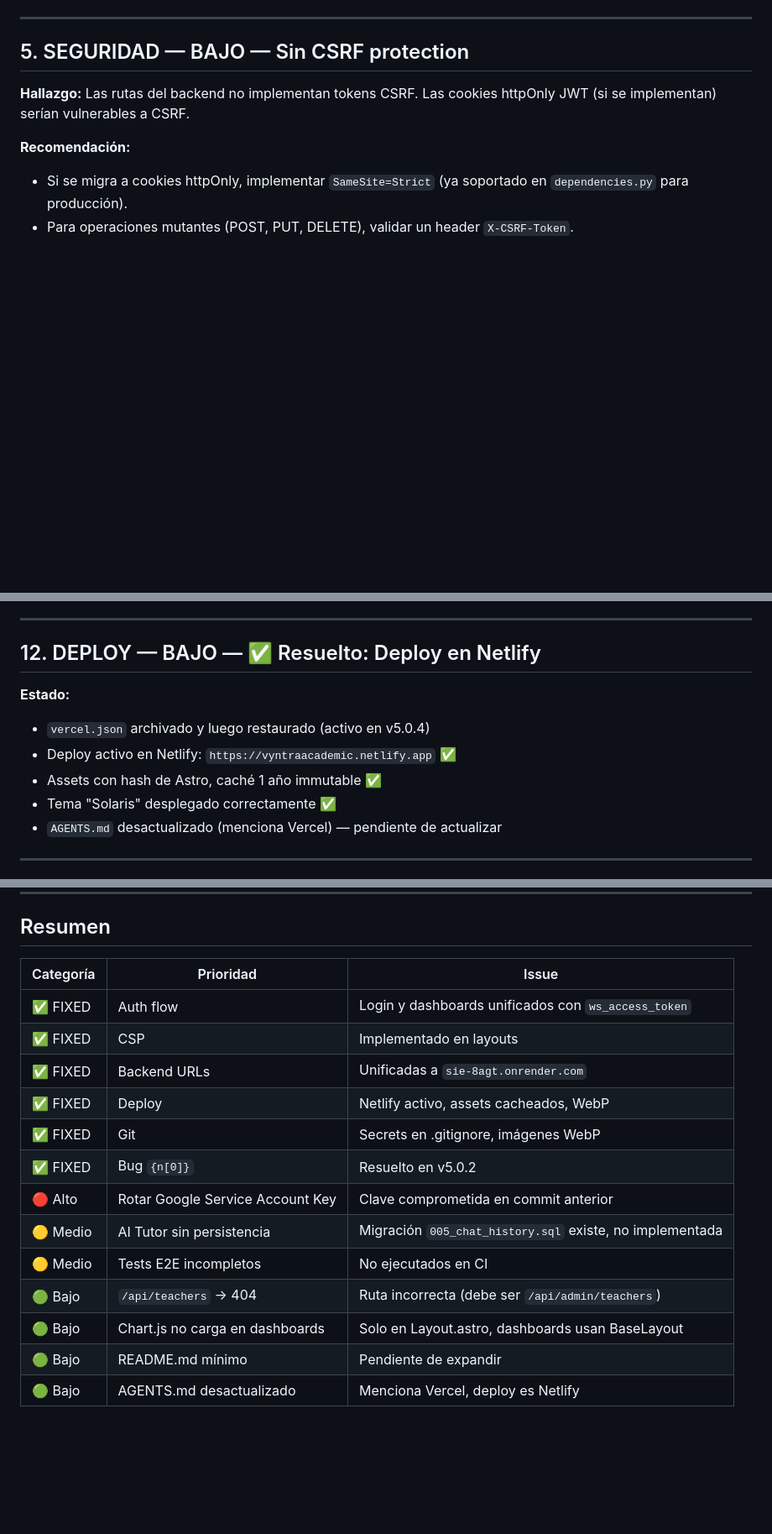
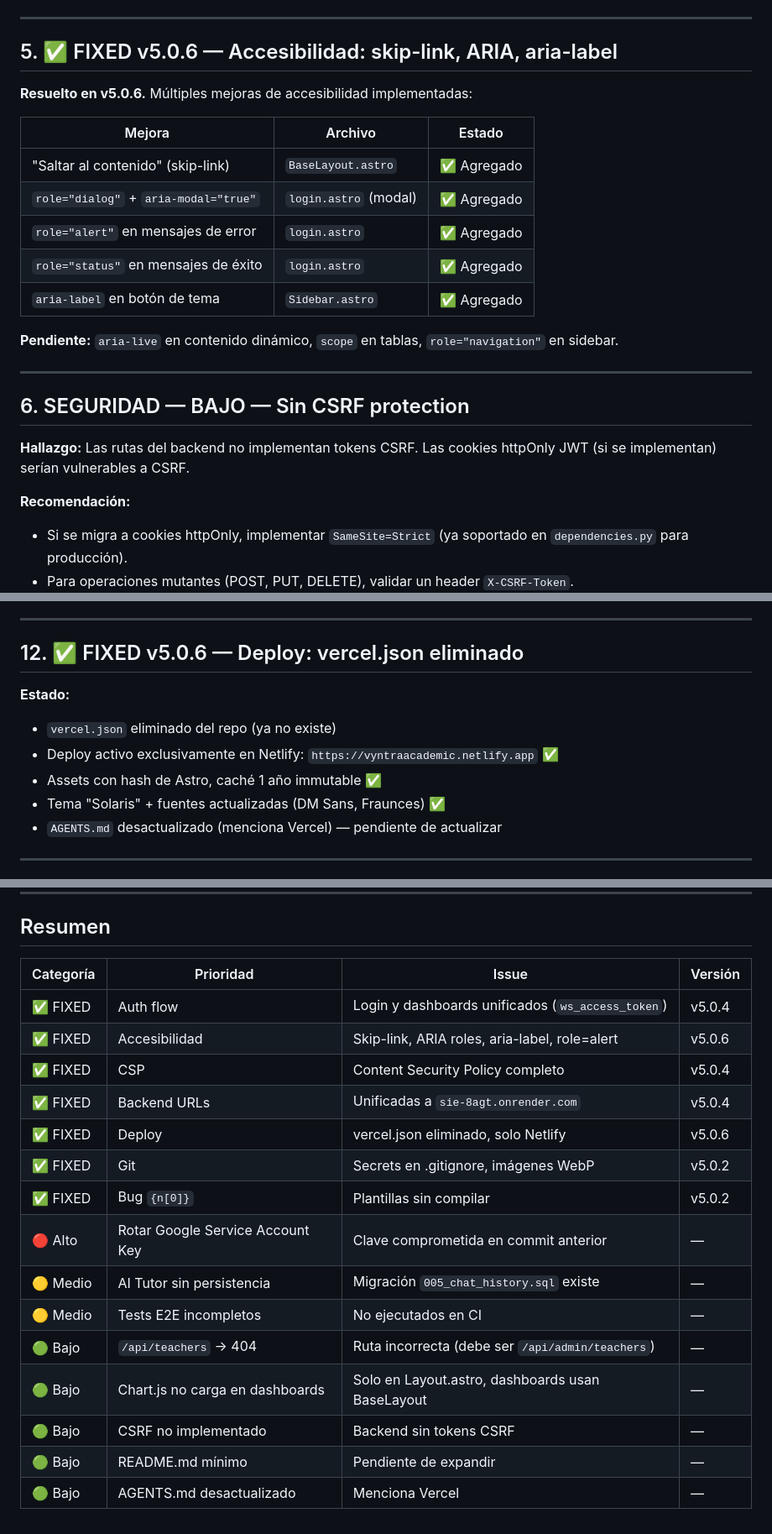
Before and after one commit to NikkoWebDev/SIE, a Markdown page: Others.md, 3 parts joined by grey strips. Shown at 84% size. Drawn GitHub-style; blank space fills up the shorter version.

Commit message:
v5.0.7 - Updated Others.md: marked accessibility fixes, vercel.json removal, added version column to summary

```diff
--- a/Others.md
+++ b/Others.md
@@ -74,7 +74,23 @@ Headers de seguridad completos:
 
 ---
 
-## 5. SEGURIDAD — BAJO — Sin CSRF protection
+## 5. ✅ FIXED v5.0.6 — Accesibilidad: skip-link, ARIA, aria-label
+
+**Resuelto en v5.0.6.** Múltiples mejoras de accesibilidad implementadas:
+
+| Mejora | Archivo | Estado |
+|--------|---------|--------|
+| "Saltar al contenido" (skip-link) | `BaseLayout.astro` | ✅ Agregado |
+| `role="dialog"` + `aria-modal="true"` | `login.astro` (modal) | ✅ Agregado |
+| `role="alert"` en mensajes de error | `login.astro` | ✅ Agregado |
+| `role="status"` en mensajes de éxito | `login.astro` | ✅ Agregado |
+| `aria-label` en botón de tema | `Sidebar.astro` | ✅ Agregado |
+
+**Pendiente:** `aria-live` en contenido dinámico, `scope` en tablas, `role="navigation"` en sidebar.
+
+---
+
+## 6. SEGURIDAD — BAJO — Sin CSRF protection
 
 **Hallazgo:** Las rutas del backend no implementan tokens CSRF. Las cookies httpOnly JWT (si se implementan) serían vulnerables a CSRF.
 
@@ -202,13 +218,13 @@ Headers de seguridad completos:
 
 ---
 
-## 12. DEPLOY — BAJO — ✅ Resuelto: Deploy en Netlify
+## 12. ✅ FIXED v5.0.6 — Deploy: vercel.json eliminado
 
 **Estado:**
-- `vercel.json` archivado y luego restaurado (activo en v5.0.4)
-- Deploy activo en Netlify: `https://vyntraacademic.netlify.app` ✅
+- `vercel.json` eliminado del repo (ya no existe)
+- Deploy activo exclusivamente en Netlify: `https://vyntraacademic.netlify.app` ✅
 - Assets con hash de Astro, caché 1 año immutable ✅
-- Tema "Solaris" desplegado correctamente ✅
+- Tema "Solaris" + fuentes actualizadas (DM Sans, Fraunces) ✅
 - `AGENTS.md` desactualizado (menciona Vercel) — pendiente de actualizar
 
 ---
@@ -237,18 +253,20 @@ Headers de seguridad completos:
 
 ## Resumen
 
-| Categoría | Prioridad | Issue |
-|-----------|-----------|-------|
-| ✅ FIXED | Auth flow | Login y dashboards unificados con `ws_access_token` |
-| ✅ FIXED | CSP | Implementado en layouts |
-| ✅ FIXED | Backend URLs | Unificadas a `sie-8agt.onrender.com` |
-| ✅ FIXED | Deploy | Netlify activo, assets cacheados, WebP |
-| ✅ FIXED | Git | Secrets en .gitignore, imágenes WebP |
-| ✅ FIXED | Bug `{n[0]}` | Resuelto en v5.0.2 |
-| 🔴 Alto | Rotar Google Service Account Key | Clave comprometida en commit anterior |
-| 🟡 Medio | AI Tutor sin persistencia | Migración `005_chat_history.sql` existe, no implementada |
-| 🟡 Medio | Tests E2E incompletos | No ejecutados en CI |
-| 🟢 Bajo | `/api/teachers` → 404 | Ruta incorrecta (debe ser `/api/admin/teachers`) |
-| 🟢 Bajo | Chart.js no carga en dashboards | Solo en Layout.astro, dashboards usan BaseLayout |
-| 🟢 Bajo | README.md mínimo | Pendiente de expandir |
-| 🟢 Bajo | AGENTS.md desactualizado | Menciona Vercel, deploy es Netlify |
+| Categoría | Prioridad | Issue | Versión |
+|-----------|-----------|-------|---------|
+| ✅ FIXED | Auth flow | Login y dashboards unificados (`ws_access_token`) | v5.0.4 |
+| ✅ FIXED | Accesibilidad | Skip-link, ARIA roles, aria-label, role=alert | v5.0.6 |
+| ✅ FIXED | CSP | Content Security Policy completo | v5.0.4 |
+| ✅ FIXED | Backend URLs | Unificadas a `sie-8agt.onrender.com` | v5.0.4 |
+| ✅ FIXED | Deploy | vercel.json eliminado, solo Netlify | v5.0.6 |
+| ✅ FIXED | Git | Secrets en .gitignore, imágenes WebP | v5.0.2 |
+| ✅ FIXED | Bug `{n[0]}` | Plantillas sin compilar | v5.0.2 |
+| 🔴 Alto | Rotar Google Service Account Key | Clave comprometida en commit anterior | — |
+| 🟡 Medio | AI Tutor sin persistencia | Migración `005_chat_history.sql` existe | — |
+| 🟡 Medio | Tests E2E incompletos | No ejecutados en CI | — |
+| 🟢 Bajo | `/api/teachers` → 404 | Ruta incorrecta (debe ser `/api/admin/teachers`) | — |
+| 🟢 Bajo | Chart.js no carga en dashboards | Solo en Layout.astro, dashboards usan BaseLayout | — |
+| 🟢 Bajo | CSRF no implementado | Backend sin tokens CSRF | — |
+| 🟢 Bajo | README.md mínimo | Pendiente de expandir | — |
+| 🟢 Bajo | AGENTS.md desactualizado | Menciona Vercel | — |
```
